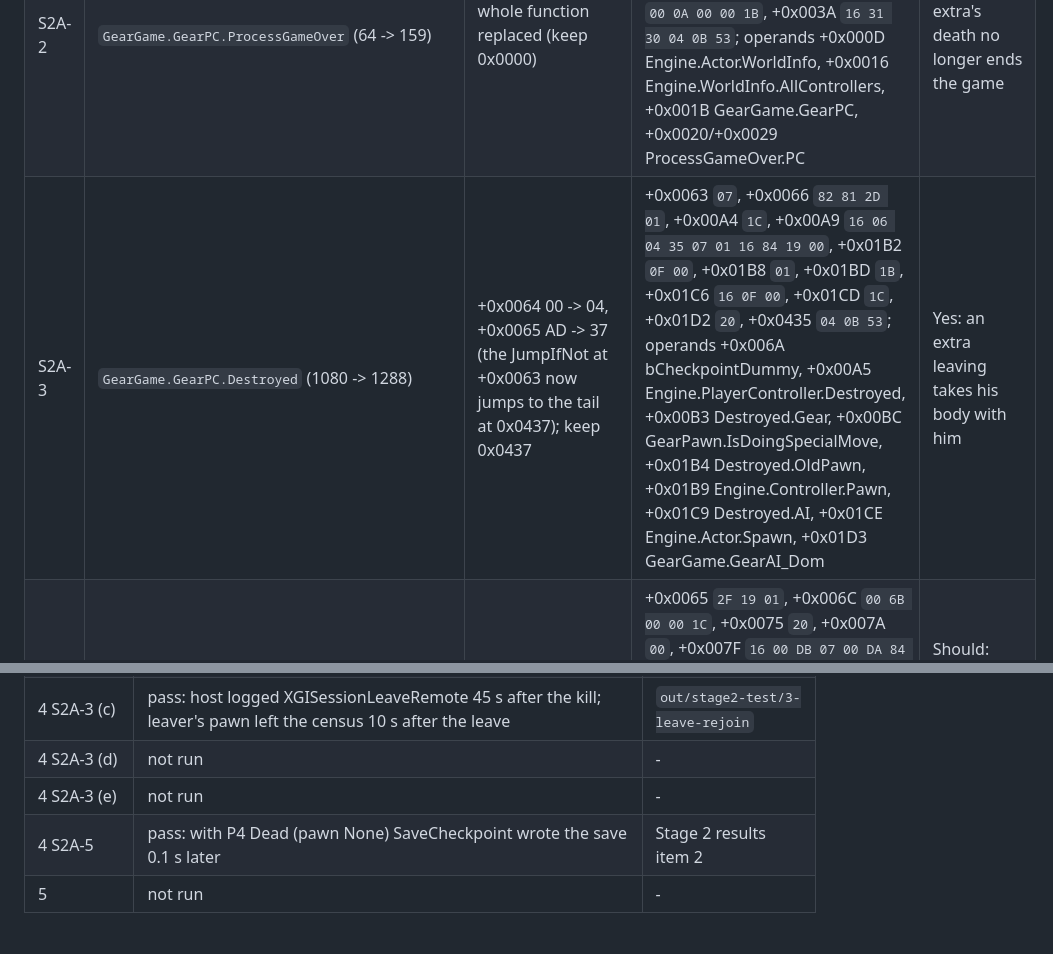
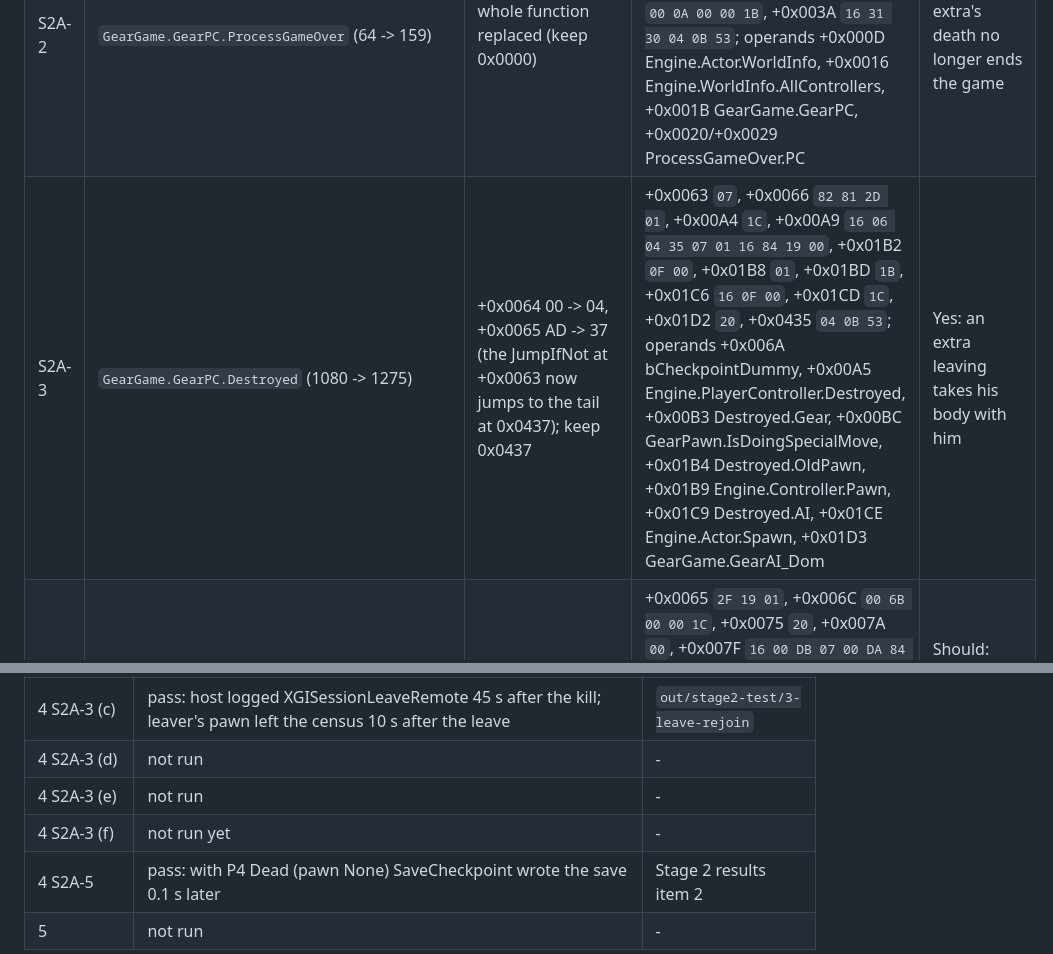
Before and after one commit to JollyRoger606/gears-of-war-2-pc-port, a Markdown page: docs/COOP_STAGE2_SURVIVAL.md, 2 parts joined by grey strips. GitHub-like rendering; blank space fills up the shorter version.

```diff
--- a/docs/COOP_STAGE2_SURVIVAL.md
+++ b/docs/COOP_STAGE2_SURVIVAL.md
@@ -128,7 +129,7 @@ Notation follows [COOP_N_PLAYERS.md](COOP_N_PLAYERS.md) section 4. `[X]` is a
 |---|---|---|---|---|
 | S2A-1 | `GearGame.GearGameSP_Base.SpawnDefaultPawnFor` (162 -> 183) | +0x008C 95 -> A1 (the empty `if !(ResultPawn == None) goto 0x95` at +0x008A now jumps to the tail); keep 0x00A1 | +0x0061 `0F 00`, +0x0067 `1C`, +0x008A `07 00`, +0x008D `72 00`, +0x0093 `2A 16 04 00`, +0x009B `04 3A`, +0x00A1 `53`; operands +0x0063/+0x008F/+0x0097 ResultPawn, +0x0068 Engine.Actor.Spawn, +0x009D ReturnValue | Yes: players 3+ survive chapter travel |
 | S2A-2 | `GearGame.GearPC.ProcessGameOver` (64 -> 159) | whole function replaced (keep 0x0000) | +0x0000 `1B`, +0x0009 `16 2F 19 01`, +0x0011 `00 27 00 00 1C`, +0x001A `20`, +0x001F `00`, +0x0024 `16 00 3C 19 00`, +0x002D `00 0A 00 00 1B`, +0x003A `16 31 30 04 0B 53`; operands +0x000D Engine.Actor.WorldInfo, +0x0016 Engine.WorldInfo.AllControllers, +0x001B GearGame.GearPC, +0x0020/+0x0029 ProcessGameOver.PC | Yes: an extra's death no longer ends the game |
-| S2A-3 | `GearGame.GearPC.Destroyed` (1080 -> 1288) | +0x0064 00 -> 04, +0x0065 AD -> 37 (the JumpIfNot at +0x0063 now jumps to the tail at 0x0437); keep 0x0437 | +0x0063 `07`, +0x0066 `82 81 2D 01`, +0x00A4 `1C`, +0x00A9 `16 06 04 35 07 01 16 84 19 00`, +0x01B2 `0F 00`, +0x01B8 `01`, +0x01BD `1B`, +0x01C6 `16 0F 00`, +0x01CD `1C`, +0x01D2 `20`, +0x0435 `04 0B 53`; operands +0x006A bCheckpointDummy, +0x00A5 Engine.PlayerController.Destroyed, +0x00B3 Destroyed.Gear, +0x00BC GearPawn.IsDoingSpecialMove, +0x01B4 Destroyed.OldPawn, +0x01B9 Engine.Controller.Pawn, +0x01C9 Destroyed.AI, +0x01CE Engine.Actor.Spawn, +0x01D3 GearGame.GearAI_Dom | Yes: an extra leaving takes his body with him |
+| S2A-3 | `GearGame.GearPC.Destroyed` (1080 -> 1275) | +0x0064 00 -> 04, +0x0065 AD -> 37 (the JumpIfNot at +0x0063 now jumps to the tail at 0x0437); keep 0x0437 | +0x0063 `07`, +0x0066 `82 81 2D 01`, +0x00A4 `1C`, +0x00A9 `16 06 04 35 07 01 16 84 19 00`, +0x01B2 `0F 00`, +0x01B8 `01`, +0x01BD `1B`, +0x01C6 `16 0F 00`, +0x01CD `1C`, +0x01D2 `20`, +0x0435 `04 0B 53`; operands +0x006A bCheckpointDummy, +0x00A5 Engine.PlayerController.Destroyed, +0x00B3 Destroyed.Gear, +0x00BC GearPawn.IsDoingSpecialMove, +0x01B4 Destroyed.OldPawn, +0x01B9 Engine.Controller.Pawn, +0x01C9 Destroyed.AI, +0x01CE Engine.Actor.Spawn, +0x01D3 GearGame.GearAI_Dom | Yes: an extra leaving takes his body with him |
 | S2A-5 | `GearGame.GearPC.SaveCheckpoint` (392 -> 496) | +0x00D7..+0x00D9 `30 04 0B` -> `06 01 87` (the refusal jumps to the tail); keep 0x0187 | +0x0065 `2F 19 01`, +0x006C `00 6B 00 00 1C`, +0x0075 `20`, +0x007A `00`, +0x007F `16 00 DB 07 00 DA 84 19 00`, +0x00DA `31 30 0F 00`, +0x0185 `04 0B 53`; operands +0x0068 WorldInfo, +0x0071 AllControllers, +0x0076 GearGame.GearPC, +0x007B/+0x0088 SaveCheckpoint.PC, +0x0091 Engine.Actor.IsTimerActive | Should: checkpoints are not skipped while an extra waits to respawn |
 | S2A-4 | `GearGame.GearGame.TeamHasAnyChanceOfSurvival` (664 -> 854) | +0x025A 88 -> 97; keep 0x0297 | +0x0248 `0F 00`, +0x024E `2E`, +0x0253 `00`, +0x0258 `07 02`, +0x025B `82 82 77 00`, +0x0263 `2A 16 18 00 09 81 2D 01`, +0x026F `16 16 18 00 09 81 2D 01`, +0x027B `16 16 14 2D 00`, +0x0284 `27 06 02 89 31 30 04 2D 00`, +0x0291 `04 3A`, +0x0297 `53`; operands +0x024A/+0x025F PC, +0x024F GearGame.GearPC, +0x0254 C, +0x026B bInCoopSplit, +0x0277 bInSoloSplit, +0x0280/+0x028D bFoundReviver, +0x0293 ReturnValue | Optional (off): needs group B's squad handling in splits |
 
@@ -319,6 +335,7 @@ release build's flags. The game itself was not built or run for this group.
 | 4 S2A-3 (c) | pass: host logged XGISessionLeaveRemote 45 s after the kill; leaver's pawn left the census 10 s after the leave | `out/stage2-test/3-leave-rejoin` |
 | 4 S2A-3 (d) | not run | - |
 | 4 S2A-3 (e) | not run | - |
+| 4 S2A-3 (f) | not run yet | - |
 | 4 S2A-5 | pass: with P4 Dead (pawn None) SaveCheckpoint wrote the save 0.1 s later | Stage 2 results item 2 |
 | 5 | not run | - |
 
```
Also changed, not shown: other parts of docs/COOP_STAGE2_SURVIVAL.md (+29 -13 lines), docs/COOP_STAGE2_SCENES.md (+1 -1 lines).
